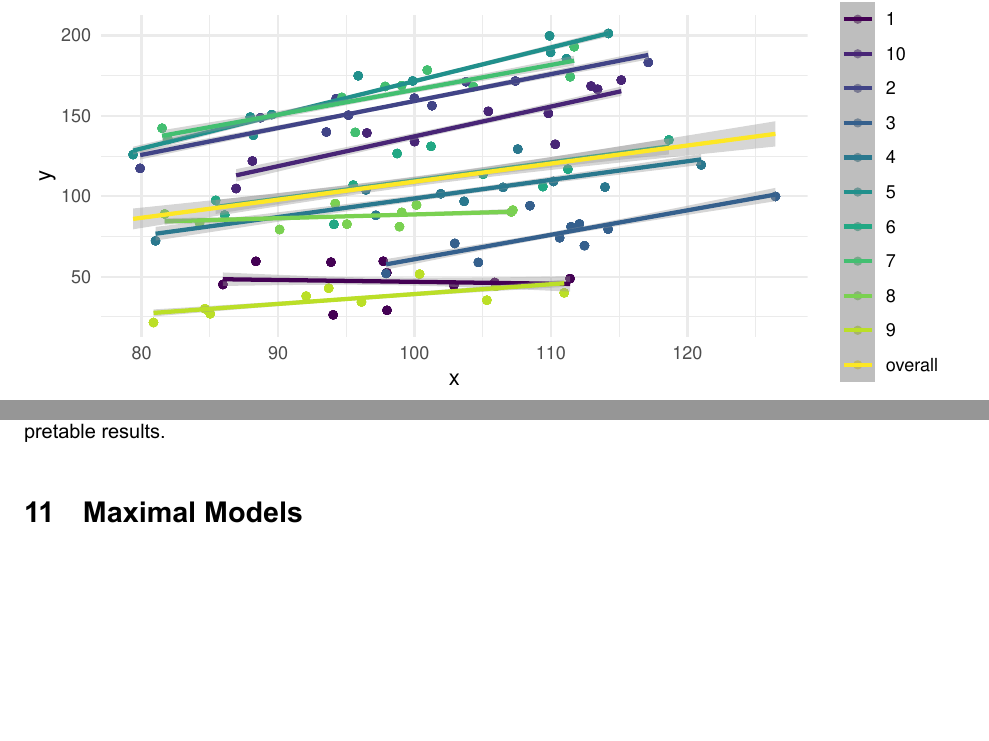
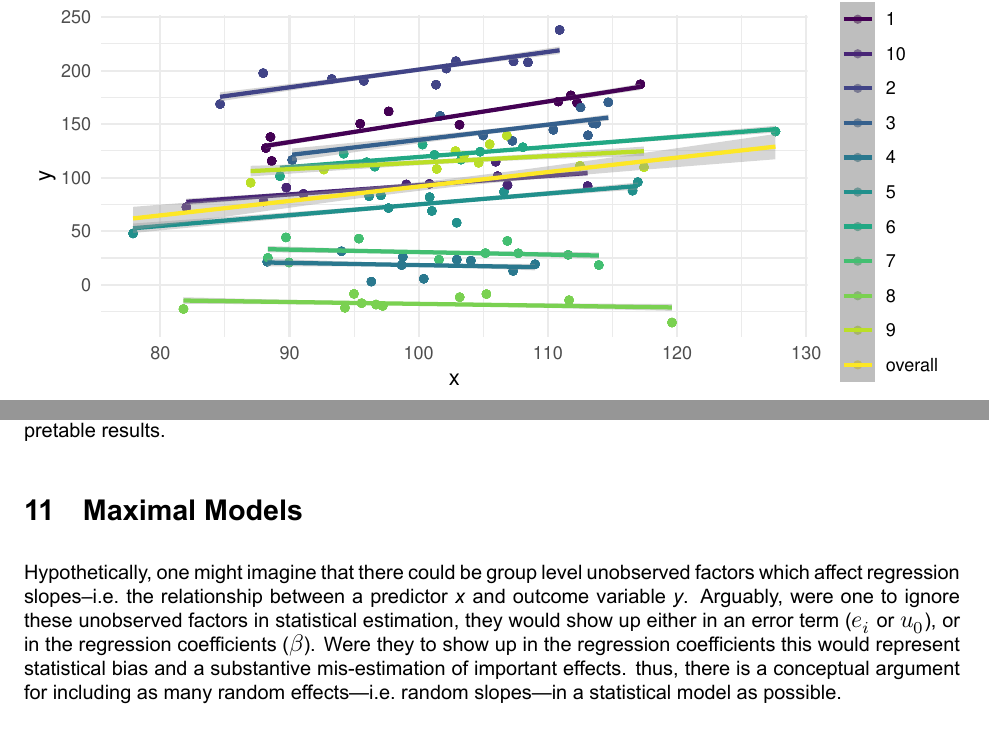
Before and after one commit to agrogan1/multilevel, an R Markdown document (Bayesian-and-frequentist-MLM/Bayesian-and-frequentist-MLM.Rmd): two parts of pages 2 and 5 of 7, joined at a grey line, cut so that both start at the same text, the shorter picture padded with empty space. The pictures show the output file Bayesian-and-frequentist-MLM/Bayesian-and-frequentist-MLM.pdf that the author committed with the source.

Commit message:
added content on group level random slopes

````diff
--- a/Bayesian-and-frequentist-MLM/Bayesian-and-frequentist-MLM.Rmd
+++ b/Bayesian-and-frequentist-MLM/Bayesian-and-frequentist-MLM.Rmd
@@ -238,9 +238,13 @@ Bayesian estimators allow for the incorporation of non-linear terms [@Burkner201
 
 # Maximal Models
 
+Hypothetically, one might imagine that there could be group level unobserved factors which affect regression slopes--i.e. the relationship between a predictor *x* and outcome variable *y*. Arguably, were one to ignore these unobserved factors in statistical estimation, they would show up either in an error term ($e_i$ or $u_0$), or in the regression coefficients ($\beta$). Were they to show up in the regression coefficients this would represent statistical bias and a substantive mis-estimation of important effects. thus, there is a conceptual argument for including as many random effects—i.e. random slopes—in a statistical model as possible.
+
 Bayesian estimators allow for the estimation of so called *maximal models* [@Barr2013; @Frank2018], which allow for the inclusion of a large number of random slopes, e.g. $u_1, u_2, u_3, ..., etc.$ even when some of those estimated slopes are close to 0.
 
-It should be noted that  Matuschek et al. [-@Matuschek2017] argue that such a *maximal* approach may lead to a loss of statistical power and further argue that one should adhere to "a random effect structure that is supported by the data." In contrast, Nalborczyk et al. [-@nalborczyk_batailler_loevenbruck_vilain_bürkner_2019] argue that maximal models are supported under the Bayesian approach. Oberauer [-@Oberauer2022] also argues for including multiple random slopes.
+It should be noted that  Matuschek et al. [-@Matuschek2017] argue that such a *maximal* approach may lead to a loss of statistical power and further argue that one should adhere to "a random effect structure that is supported by the data."
+
+In contrast, Nalborczyk et al. [-@nalborczyk_batailler_loevenbruck_vilain_bürkner_2019] argue that maximal models are supported under the Bayesian approach. Oberauer [-@Oberauer2022] also argues for including multiple random slopes.
 
 ```{r, echo=FALSE, results='asis'}
 
````
Also changed, not shown: Bayesian-and-frequentist-MLM/Bayesian-and-frequentist-MLM.html, Bayesian-and-frequentist-MLM/Bayesian-and-frequentist-MLM.pdf.
